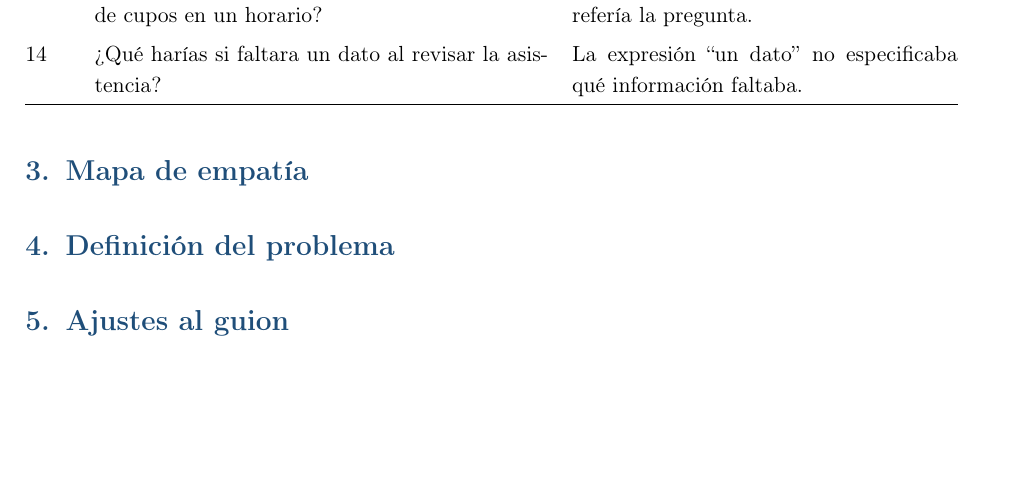
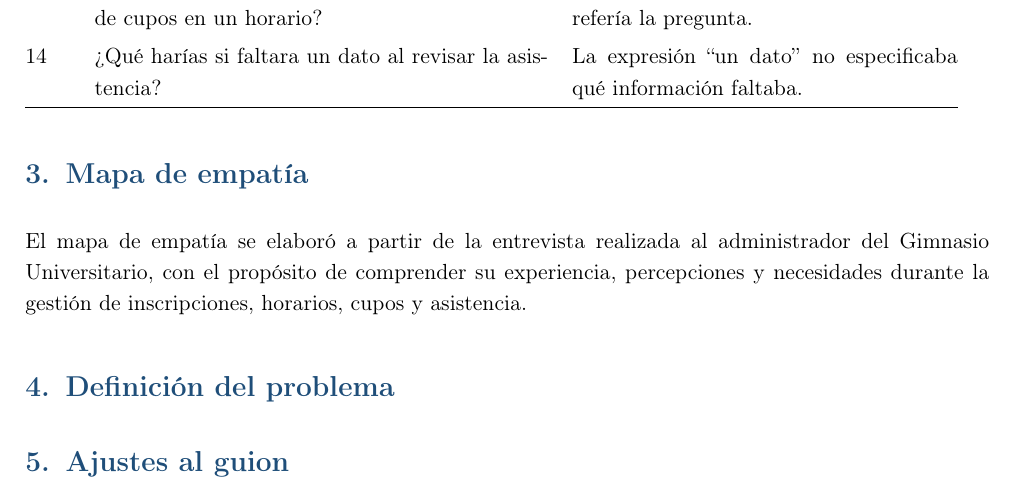
Before and after one commit to JaleXHolguin/ISR401-Holguin-Jonathan, a LaTeX document (GA/TL-02/main.tex): part of page 3 of 3 before the commit and part of page 4 of 4 after it, cut so that both start at the same text, the shorter picture padded with empty space. Compiled offline with pdfLaTeX.

Commit message:
Agregar introduccion del mapa de empatia

```diff
--- a/GA/TL-02/main.tex
+++ b/GA/TL-02/main.tex
@@ -8,8 +9,9 @@
 \usepackage{array}
 \usepackage{setspace}
 \usepackage{titlesec}
-\usepackage{xcolor}
-
+\usepackage[table]{xcolor}
+\usepackage{enumitem}
+\usepackage{float}
 % ==================== CONFIGURACIÓN ====================
 \definecolor{azulTabla}{RGB}{31,78,121}
 
@@ -191,6 +194,12 @@ necesitaban mayor precisión.
 
 \section{Mapa de empatía}
 
+El mapa de empatía se elaboró a partir de la entrevista realizada al
+administrador del Gimnasio Universitario, con el propósito de comprender
+su experiencia, percepciones y necesidades durante la gestión de
+inscripciones, horarios, cupos y asistencia.
+
+
 \section{Definición del problema}
 
 \section{Ajustes al guion}
```
Also changed, not shown: GA/TL-02/main.tex (2 more changed lines).
